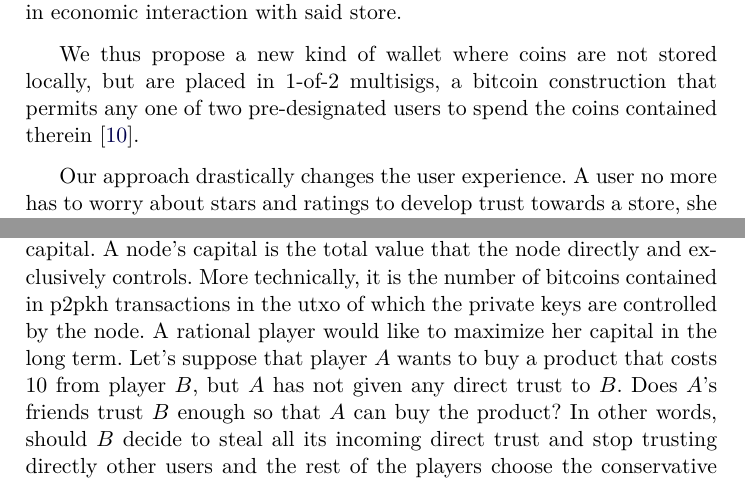
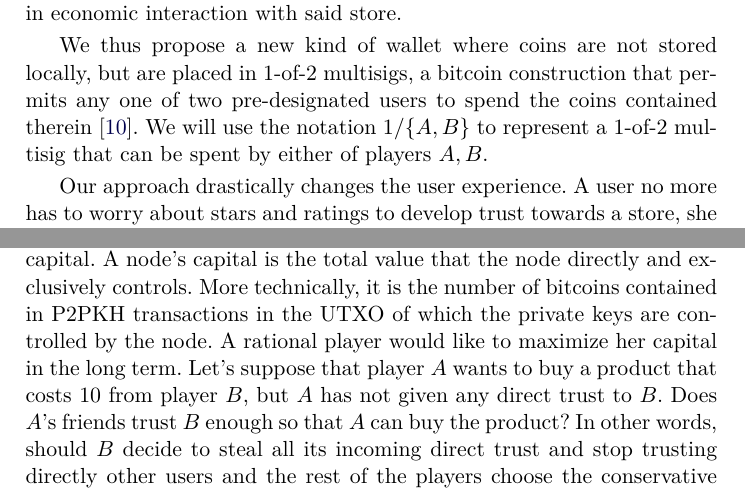
Before and after one commit to decrypto-org/TrustIsRisk, a LaTeX paper (paperEng.tex): two parts of pages 2 and 3 of 38, joined at a grey line, cut so that both start at the same text. Compiled offline with pdfLaTeX.

Commit message:
introduce 1/{A,B} notation for multisigs

```diff
--- a/paperEng.tex
+++ b/paperEng.tex
@@ -124,7 +124,8 @@
      with said store.
 
      We thus propose a new kind of wallet where coins are not stored locally, but are placed in 1-of-2 multisigs, a bitcoin
-     construction that permits any one of two pre-designated users to spend the coins contained therein \cite{multisig}.
+     construction that permits any one of two pre-designated users to spend the coins contained therein \cite{multisig}. We
+     will use the notation 1/$\{A, B\}$ to represent a 1-of-2 multisig that can be spent by either of players $A, B$.
 
      Our approach drastically changes the user experience. A user no more has to worry about stars and ratings to develop
      trust towards a store, she can simply check the trust \textit{flowing} from her to the store (which will be a number
@@ -157,8 +158,8 @@
      pseudonymous identity that is considered to correspond to exactly one user and each edge represents a direct trust, the
      weight of which is the value which the head entrusts the tail with. [Image] \\
      Each node has a corresponding non-negative number that represents its capital. A node's capital is the total value that
-     the node directly and exclusively controls. More technically, it is the number of bitcoins contained in p2pkh
-     transactions in the utxo of which the private keys are controlled by the node. A rational player would like to maximize
+     the node directly and exclusively controls. More technically, it is the number of bitcoins contained in P2PKH
+     transactions in the UTXO of which the private keys are controlled by the node. A rational player would like to maximize
      her capital in the long term. Let's suppose that player $A$ wants to buy a product that costs $10$ from player $B$, but
      $A$ has not given any direct trust to $B$. Does $A$'s friends trust $B$ enough so that $A$ can buy the product? In other
      words, should $B$ decide to steal all its incoming direct trust and stop trusting directly other users and the rest of
```
Also changed, not shown: paperEng.pdf.
